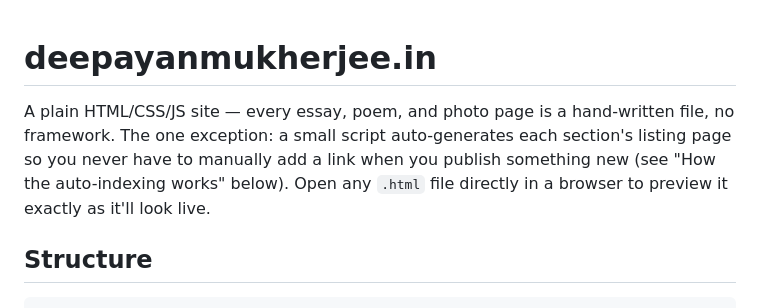
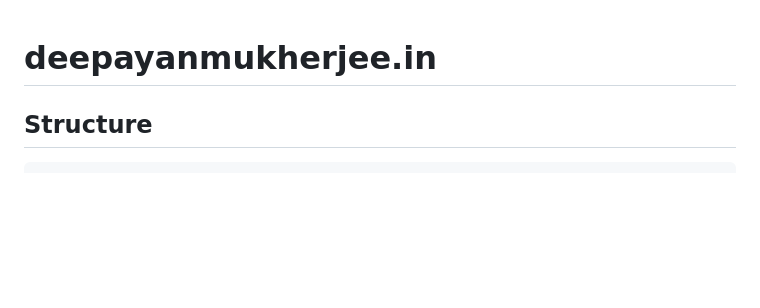
Before and after one commit to Deepayan-Mukherjee/website, a Markdown page: README.md, the part around the change. Rendered like a GitHub page; blank space fills up the shorter version.

Commit message:
Remove site description from README
Removed description of site structure and auto-indexing.

```diff
--- a/README.md
+++ b/README.md
@@ -1,11 +1,4 @@
 # deepayanmukherjee.in
-
-A plain HTML/CSS/JS site — every essay, poem, and photo page is a
-hand-written file, no framework. The one exception: a small script
-auto-generates each section's listing page so you never have to
-manually add a link when you publish something new (see "How the
-auto-indexing works" below). Open any `.html` file directly in a
-browser to preview it exactly as it'll look live.
 
 ## Structure
 
```
